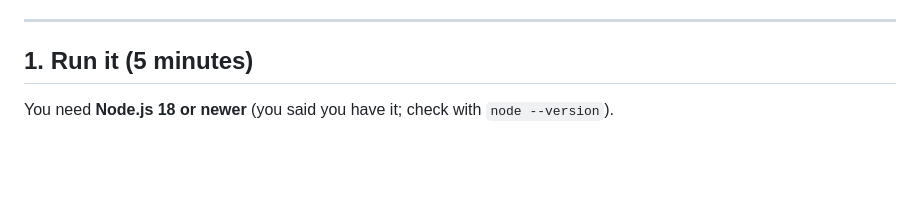
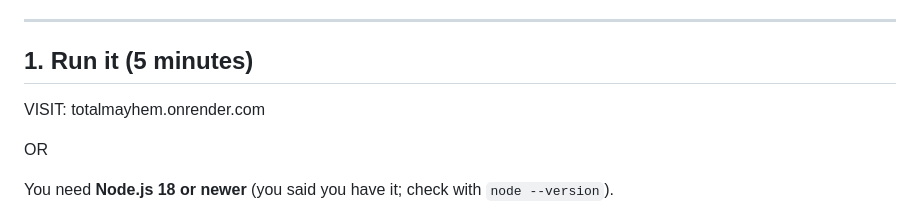
Before and after one commit to horitts30-ops/TotalMayhem, a Markdown page: README.md, the part around the change. GitHub-like rendering; blank space fills up the shorter version.

```diff
--- a/README.md
+++ b/README.md
@@ -14,6 +14,10 @@ skins that coins cannot buy (all explained in section 3).
 ---
 
 ## 1. Run it (5 minutes)
+
+VISIT: totalmayhem.onrender.com
+
+OR
 
 You need **Node.js 18 or newer** (you said you have it; check with `node --version`).
 
```
